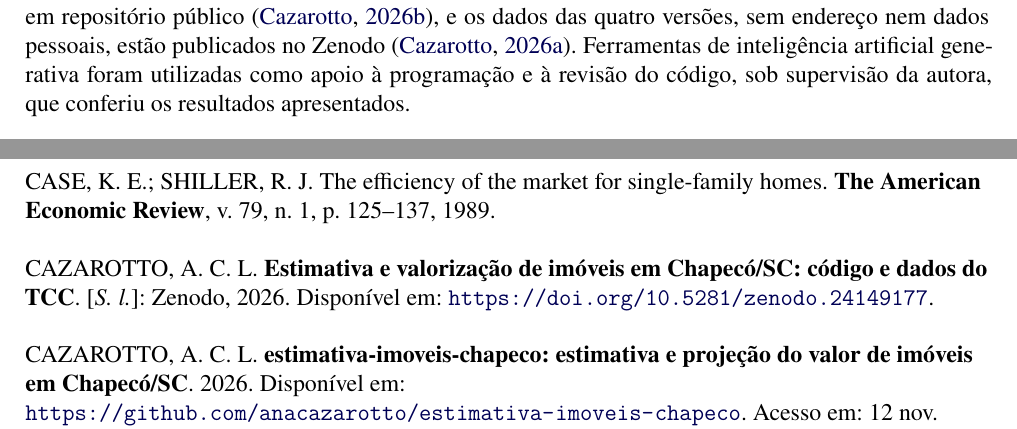
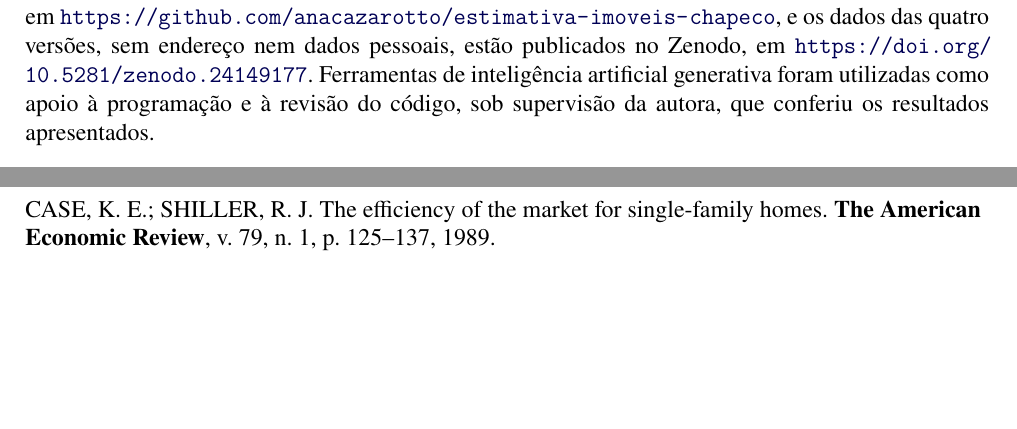
Before and after one commit to anacazarotto/scrapping-estates, a LaTeX thesis (artigo_tcc/main.tex, which reads artigo_tcc/referencias.bib): two parts of pages 7 and 14 of 16, joined at a grey line, cut so that both start at the same text, the shorter picture padded with empty space. Compiled offline with pdfLaTeX.

Commit message:
Artigo: GitHub e Zenodo como links no texto e endereço atual do site

```diff
--- a/artigo_tcc/main.tex
+++ b/artigo_tcc/main.tex
@@ -202,7 +202,7 @@ O TabPFN foi concebido para bases pequenas (a versão v2, por exemplo, para até
 
 A projeção do valor futuro combinou duas fontes. A primeira foi a variação do preço anunciado dos mesmos imóveis entre as coletas, por bairro e tipo, com os bairros de poucos dados puxados para a média do tipo pelo peso $n/(n+30)$, em que $n$ é o número de imóveis acompanhados, e com a incerteza estimada por \textit{bootstrap} de 1.000 reamostragens por imóvel. A segunda foi o próprio índice IPCA+INCC. Pela teoria da credibilidade, os anúncios receberam peso $T/(T+12)$, em que $T = 5$ meses de observação, o que resultou em 29\% para os anúncios e 71\% para o índice \cite{buhlmann2005}.
 
-Por fim, os modelos foram publicados em uma interface web desenvolvida com Streamlit \cite{streamlit}. O código-fonte completo, que permite reproduzir todos os resultados, está disponível em repositório público \cite{repositorio}, e os dados das quatro versões, sem endereço nem dados pessoais, estão publicados no Zenodo \cite{dados}. Ferramentas de inteligência artificial generativa foram utilizadas como apoio à programação e à revisão do código, sob supervisão da autora, que conferiu os resultados apresentados.
+Por fim, os modelos foram publicados em uma interface web desenvolvida com Streamlit \cite{streamlit}. O código-fonte completo, que permite reproduzir todos os resultados, está disponível no GitHub, em \url{https://github.com/anacazarotto/estimativa-imoveis-chapeco}, e os dados das quatro versões, sem endereço nem dados pessoais, estão publicados no Zenodo, em \url{https://doi.org/10.5281/zenodo.24149177}. Ferramentas de inteligência artificial generativa foram utilizadas como apoio à programação e à revisão do código, sob supervisão da autora, que conferiu os resultados apresentados.
 
 \subsection{CICLOS DO CRISP-DM: AS VERSÕES DO TRABALHO}\label{sec:versoes}
 
--- a/artigo_tcc/referencias.bib
+++ b/artigo_tcc/referencias.bib
@@ -223,14 +223,6 @@
   year    = {2026}
 }
 
-@dataset{dados,
-  author    = {Cazarotto, Ana Carla Londero},
-  title     = {Estimativa e valorização de imóveis em Chapecó/SC: código e dados do TCC},
-  publisher = {Zenodo},
-  year      = {2026},
-  url       = {https://doi.org/10.5281/zenodo.24149177}
-}
-
 @article{zadeh1965,
   author  = {Zadeh, Lotfi A.},
   title   = {Fuzzy sets},
@@ -249,14 +241,6 @@
   number  = {1},
   pages   = {1--13},
   year    = {1975}
-}
-
-@online{repositorio,
-  author  = {Cazarotto, Ana Carla Londero},
-  title   = {estimativa-imoveis-chapeco: estimativa e projeção do valor de imóveis em Chapecó/SC},
-  url     = {https://github.com/anacazarotto/estimativa-imoveis-chapeco},
-  urldate = {2026-11-12},
-  year    = {2026}
 }
 
 % ---- Referências que já estavam no TCC I ----
```
Also changed, not shown: README.md, artigo_tcc/artigo_tcc.pdf, artigo_tcc/main.tex (2 more changed lines).
